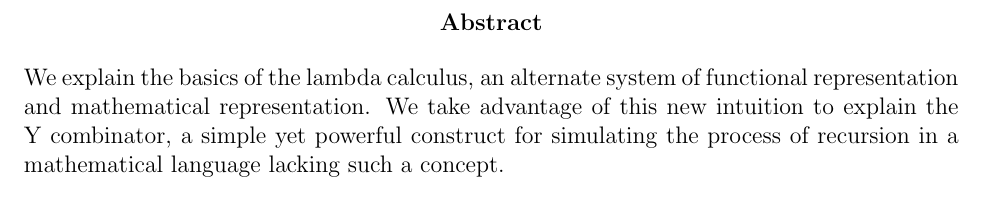
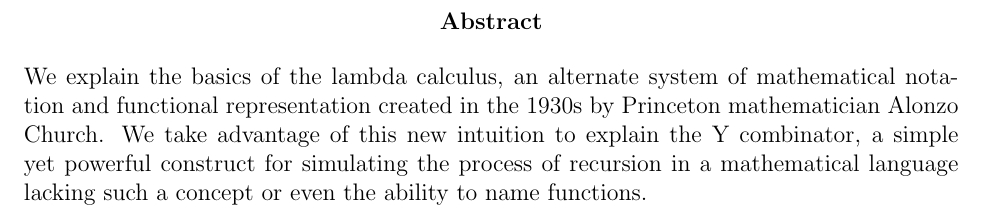
Before and after one commit to ErikBoesen/ia_math, a LaTeX paper (ia.tex): part of page 2 of 6, cut so that both start at the same text. Compiled offline with pdfLaTeX.

Commit message:
Lengthen abstract

```diff
--- a/ia.tex
+++ b/ia.tex
@@ -18,7 +18,7 @@
   George Mason High School}}
 \maketitle
 \begin{abstract}
-We explain the basics of the lambda calculus, an alternate system of functional representation and mathematical representation. We take advantage of this new intuition to explain the Y combinator, a simple yet powerful construct for simulating the process of recursion in a mathematical language lacking such a concept.
+We explain the basics of the lambda calculus, an alternate system of mathematical notation and functional representation created in the 1930s by Princeton mathematician Alonzo Church. We take advantage of this new intuition to explain the Y combinator, a simple yet powerful construct for simulating the process of recursion in a mathematical language lacking such a concept or even the ability to name functions.
 \end{abstract}
 
 \section{What is the Lambda Calculus?}
```
